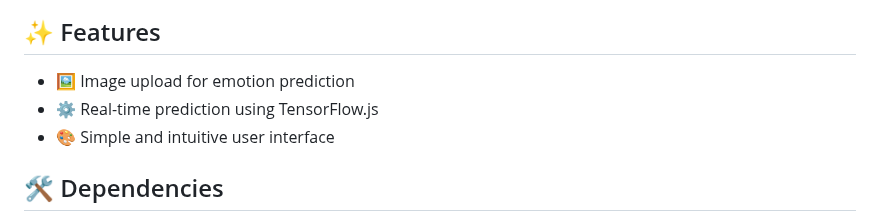
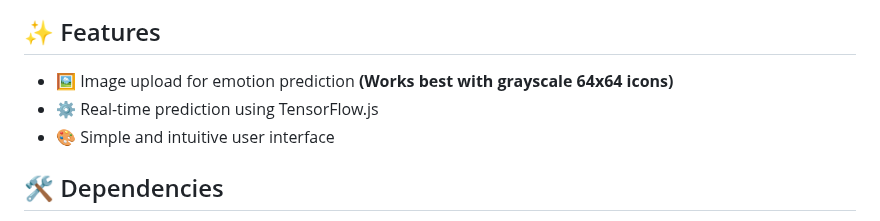
Before and after one commit to Khaledblel/facial-expression-analyzer, a Markdown page: README.md, the part around one of its changes. Rendered like a GitHub page.

```diff
--- a/README.md
+++ b/README.md
@@ -40,8 +43,9 @@ The **Facial Expression Analyzer** is a web application that allows users to upl
 ## ✨ Features
 
-- 🖼️ Image upload for emotion prediction
+- 🖼️ Image upload for emotion prediction **(Works best with grayscale 64x64 icons)**
 - ⚙️ Real-time prediction using TensorFlow.js
 - 🎨 Simple and intuitive user interface
+
 
 🛠️ Dependencies
 ----------------
```
Also changed, not shown: other parts of README.md (+3 -0 lines).
